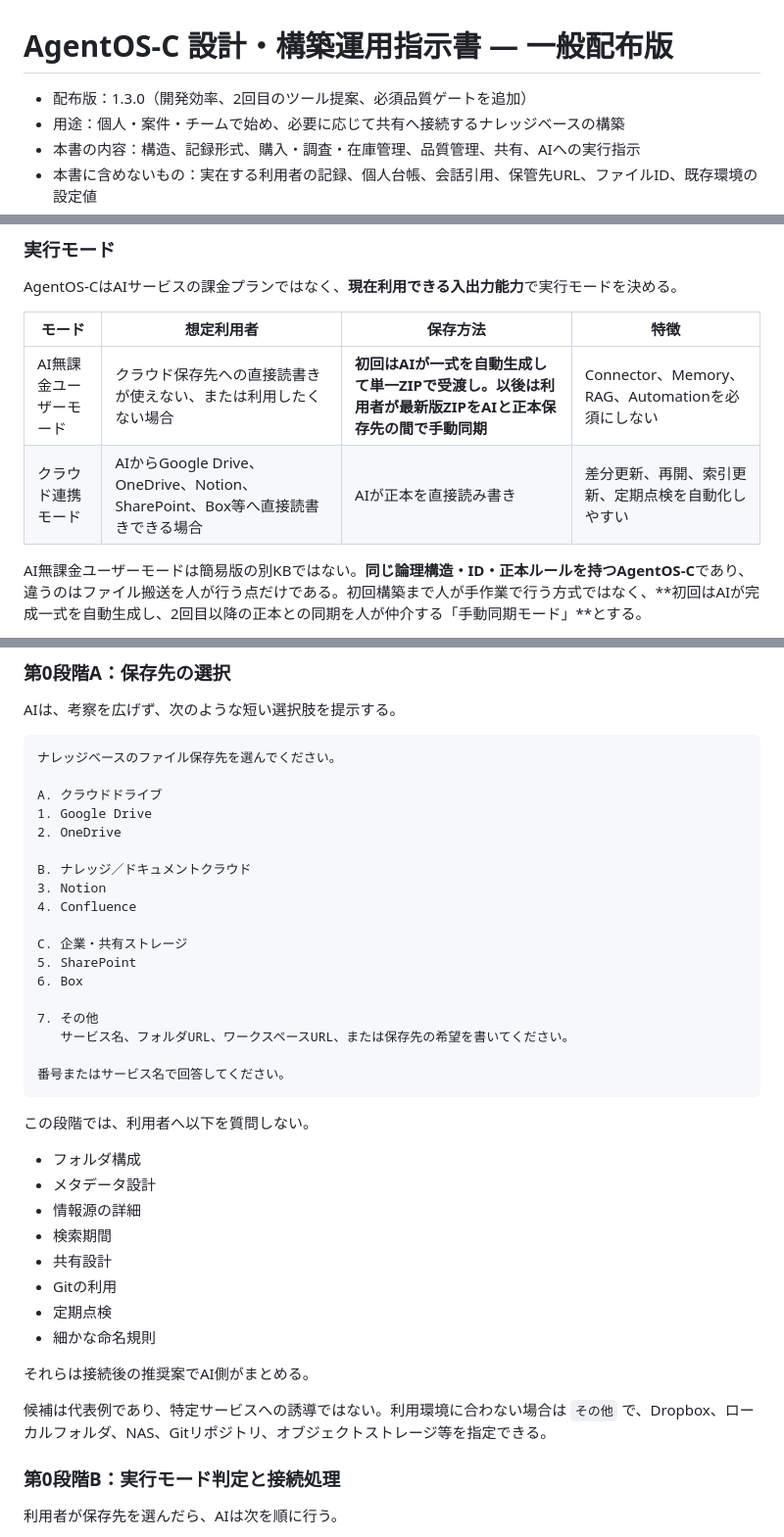
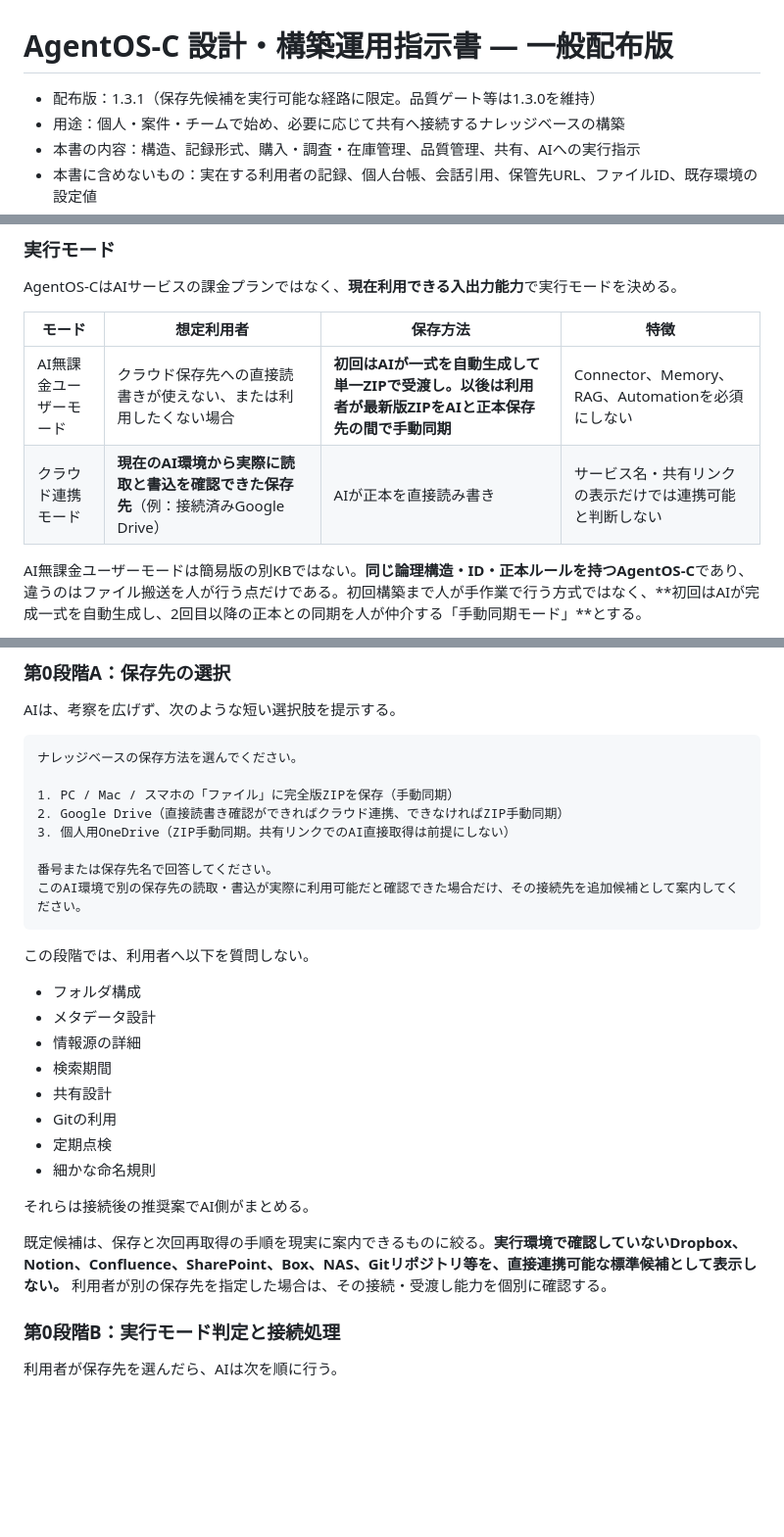
Before and after one commit to Yosio-DMZ-C/AgentOS-C, a Markdown page: docs/AgentOS-C_設計・構築運用指示書_一般配布版.md, 3 parts joined by grey strips. Shown at 98% size. Drawn GitHub-style; blank space fills up the shorter version.

Commit message:
docs: limit storage choices to supported verified paths and clarify manual ZIP fallback

````diff
--- a/docs/AgentOS-C_設計・構築運用指示書_一般配布版.md
+++ b/docs/AgentOS-C_設計・構築運用指示書_一般配布版.md
@@ -1,6 +1,6 @@
 # AgentOS-C 設計・構築運用指示書 — 一般配布版
 
-- 配布版：1.3.0（開発効率、2回目のツール提案、必須品質ゲートを追加）
+- 配布版：1.3.1（保存先候補を実行可能な経路に限定。品質ゲート等は1.3.0を維持）
 - 用途：個人・案件・チームで始め、必要に応じて共有へ接続するナレッジベースの構築
 - 本書の内容：構造、記録形式、購入・調査・在庫管理、品質管理、共有、AIへの実行指示
 - 本書に含めないもの：実在する利用者の記録、個人台帳、会話引用、保管先URL、ファイルID、既存環境の設定値
@@ -71,7 +71,7 @@ AgentOS-CはAIサービスの課金プランではなく、**現在利用でき
 |モード|想定利用者|保存方法|特徴|
 |---|---|---|---|
 |AI無課金ユーザーモード|クラウド保存先への直接読書きが使えない、または利用したくない場合|**初回はAIが一式を自動生成して単一ZIPで受渡し。以後は利用者が最新版ZIPをAIと正本保存先の間で手動同期**|Connector、Memory、RAG、Automationを必須にしない|
-|クラウド連携モード|AIからGoogle Drive、OneDrive、Notion、SharePoint、Box等へ直接読書きできる場合|AIが正本を直接読み書き|差分更新、再開、索引更新、定期点検を自動化しやすい|
+|クラウド連携モード|**現在のAI環境から実際に読取と書込を確認できた保存先**（例：接続済みGoogle Drive）|AIが正本を直接読み書き|サービス名・共有リンクの表示だけでは連携可能と判断しない|
 
 AI無課金ユーザーモードは簡易版の別KBではない。**同じ論理構造・ID・正本ルールを持つAgentOS-C**であり、違うのはファイル搬送を人が行う点だけである。初回構築まで人が手作業で行う方式ではなく、**初回はAIが完成一式を自動生成し、2回目以降の正本との同期を人が仲介する「手動同期モード」**とする。
 
@@ -578,24 +578,14 @@ AIはこの時点で詳細設計や情報源調査を始めない。**最初の
 AIは、考察を広げず、次のような短い選択肢を提示する。
 
 ```text
-ナレッジベースのファイル保存先を選んでください。
+ナレッジベースの保存方法を選んでください。
 
-A. クラウドドライブ
-1. Google Drive
-2. OneDrive
+1. PC / Mac / スマホの「ファイル」に完全版ZIPを保存（手動同期）
+2. Google Drive（直接読書き確認ができればクラウド連携、できなければZIP手動同期）
+3. 個人用OneDrive（ZIP手動同期。共有リンクでのAI直接取得は前提にしない）
 
-B. ナレッジ／ドキュメントクラウド
-3. Notion
-4. Confluence
-
-C. 企業・共有ストレージ
-5. SharePoint
-6. Box
-
-7. その他
-   サービス名、フォルダURL、ワークスペースURL、または保存先の希望を書いてください。
-
-番号またはサービス名で回答してください。
+番号または保存先名で回答してください。
+このAI環境で別の保存先の読取・書込が実際に利用可能だと確認できた場合だけ、その接続先を追加候補として案内してください。
 ```
 
 この段階では、利用者へ以下を質問しない。
@@ -611,7 +601,7 @@ C. 企業・共有ストレージ
 
 それらは接続後の推奨案でAI側がまとめる。
 
-候補は代表例であり、特定サービスへの誘導ではない。利用環境に合わない場合は `その他` で、Dropbox、ローカルフォルダ、NAS、Gitリポジトリ、オブジェクトストレージ等を指定できる。
+既定候補は、保存と次回再取得の手順を現実に案内できるものに絞る。**実行環境で確認していないDropbox、Notion、Confluence、SharePoint、Box、NAS、Gitリポジトリ等を、直接連携可能な標準候補として表示しない。** 利用者が別の保存先を指定した場合は、その接続・受渡し能力を個別に確認する。
 
 ### 第0段階B：実行モード判定と接続処理
 
````
Also changed, not shown: other parts of docs/AgentOS-C_設計・構築運用指示書_一般配布版.md (+4 -2 lines).
